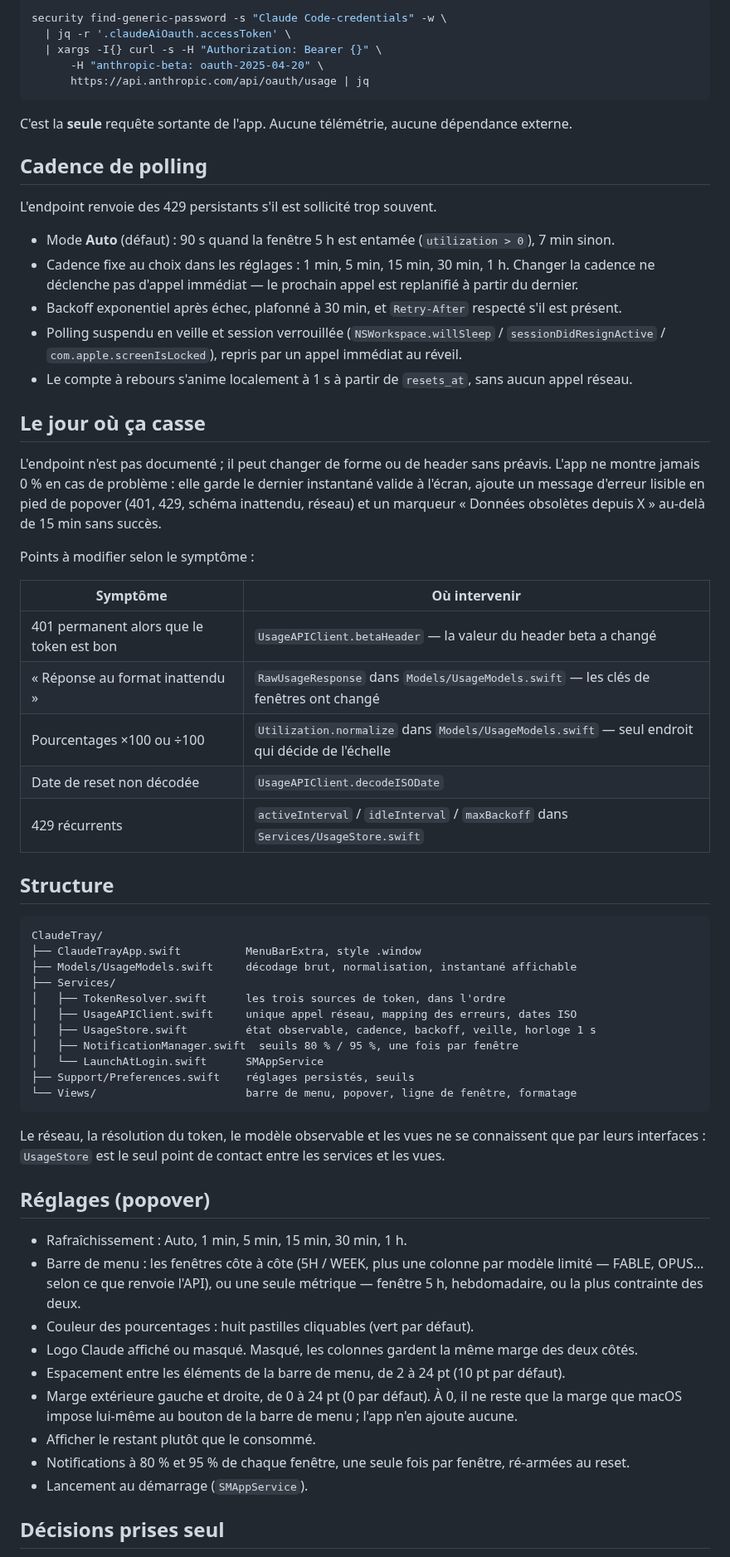
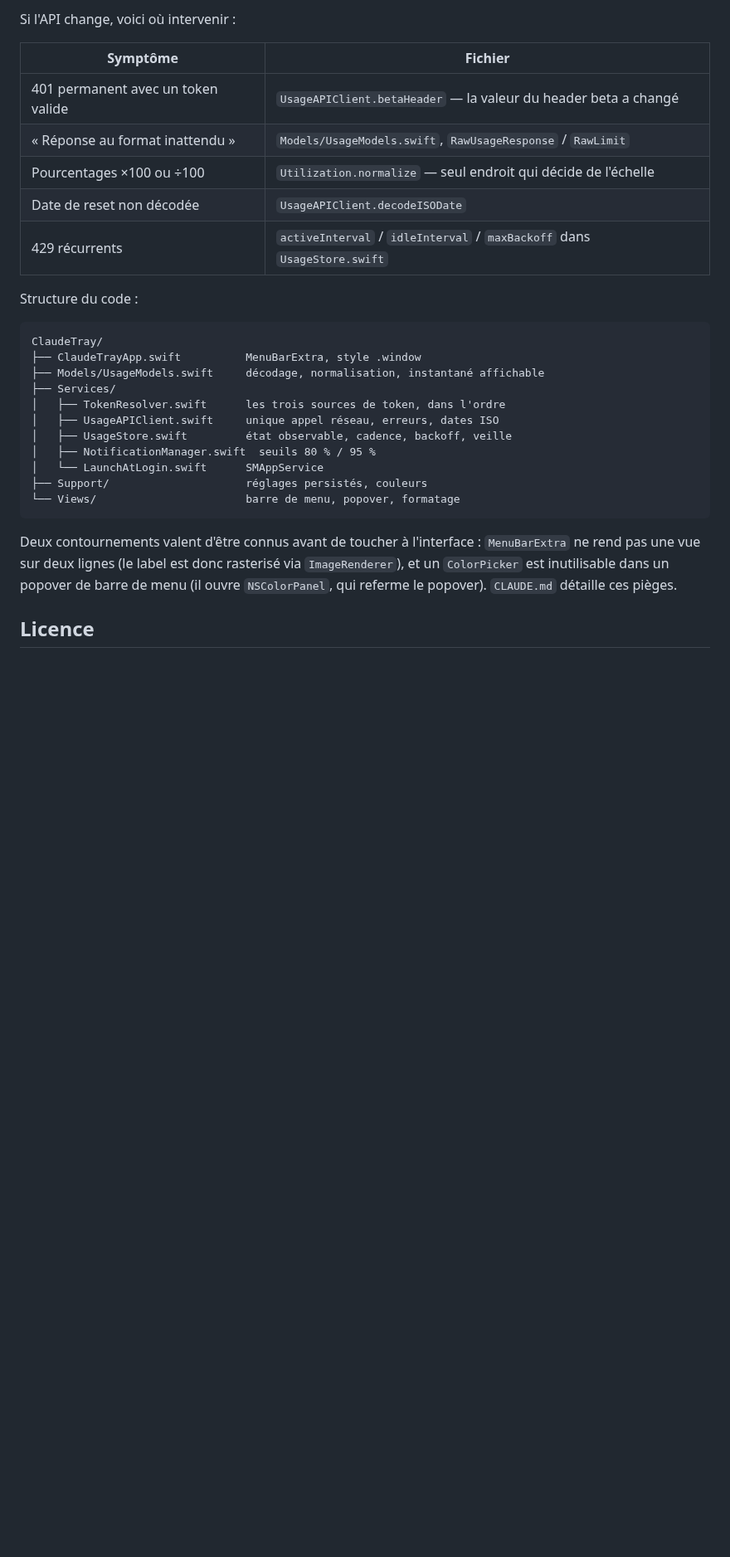
Before and after one commit to ClawClawOne/ClaudeTray, a Markdown page: README.md, the part around one of its changes. Shown at 83% size. Drawn GitHub-style; blank space fills up the shorter version.

````diff
--- a/README.md
+++ b/README.md
@@ -155,76 +179,34 @@ Vérification manuelle :
 
-```bash
-security find-generic-password -s "Claude Code-credentials" -w \
-  | jq -r '.claudeAiOauth.accessToken' \
-  | xargs -I{} curl -s -H "Authorization: Bearer {}" \
-      -H "anthropic-beta: oauth-2025-04-20" \
-      https://api.anthropic.com/api/oauth/usage | jq
-```
+Si l'API change, voici où intervenir :
 
-C'est la **seule** requête sortante de l'app. Aucune télémétrie, aucune dépendance externe.
+| Symptôme | Fichier |
+| --- | --- |
+| 401 permanent avec un token valide | `UsageAPIClient.betaHeader` — la valeur du header beta a changé |
+| « Réponse au format inattendu » | `Models/UsageModels.swift`, `RawUsageResponse` / `RawLimit` |
+| Pourcentages ×100 ou ÷100 | `Utilization.normalize` — seul endroit qui décide de l'échelle |
+| Date de reset non décodée | `UsageAPIClient.decodeISODate` |
+| 429 récurrents | `activeInterval` / `idleInterval` / `maxBackoff` dans `UsageStore.swift` |
 
-## Cadence de polling
-
-L'endpoint renvoie des 429 persistants s'il est sollicité trop souvent.
-
-- Mode **Auto** (défaut) : 90 s quand la fenêtre 5 h est entamée (`utilization > 0`), 7 min sinon.
-- Cadence fixe au choix dans les réglages : 1 min, 5 min, 15 min, 30 min, 1 h. Changer la cadence
-  ne déclenche pas d'appel immédiat — le prochain appel est replanifié à partir du dernier.
-- Backoff exponentiel après échec, plafonné à 30 min, et `Retry-After` respecté s'il est présent.
-- Polling suspendu en veille et session verrouillée (`NSWorkspace.willSleep` /
-  `sessionDidResignActive` / `com.apple.screenIsLocked`), repris par un appel immédiat au réveil.
-- Le compte à rebours s'anime localement à 1 s à partir de `resets_at`, sans aucun appel réseau.
-
-## Le jour où ça casse
-
-L'endpoint n'est pas documenté ; il peut changer de forme ou de header sans préavis. L'app ne montre
-jamais 0 % en cas de problème : elle garde le dernier instantané valide à l'écran, ajoute un message
-d'erreur lisible en pied de popover (401, 429, schéma inattendu, réseau) et un marqueur
-« Données obsolètes depuis X » au-delà de 15 min sans succès.
-
-Points à modifier selon le symptôme :
-
-| Symptôme | Où intervenir |
-| --- | --- |
-| 401 permanent alors que le token est bon | `UsageAPIClient.betaHeader` — la valeur du header beta a changé |
-| « Réponse au format inattendu » | `RawUsageResponse` dans `Models/UsageModels.swift` — les clés de fenêtres ont changé |
-| Pourcentages ×100 ou ÷100 | `Utilization.normalize` dans `Models/UsageModels.swift` — seul endroit qui décide de l'échelle |
-| Date de reset non décodée | `UsageAPIClient.decodeISODate` |
-| 429 récurrents | `activeInterval` / `idleInterval` / `maxBackoff` dans `Services/UsageStore.swift` |
-
-## Structure
+Structure du code :
 
 ```
 ClaudeTray/
 ├── ClaudeTrayApp.swift          MenuBarExtra, style .window
-├── Models/UsageModels.swift     décodage brut, normalisation, instantané affichable
+├── Models/UsageModels.swift     décodage, normalisation, instantané affichable
 ├── Services/
 │   ├── TokenResolver.swift      les trois sources de token, dans l'ordre
-│   ├── UsageAPIClient.swift     unique appel réseau, mapping des erreurs, dates ISO
-│   ├── UsageStore.swift         état observable, cadence, backoff, veille, horloge 1 s
-│   ├── NotificationManager.swift  seuils 80 % / 95 %, une fois par fenêtre
+│   ├── UsageAPIClient.swift     unique appel réseau, erreurs, dates ISO
+│   ├── UsageStore.swift         état observable, cadence, backoff, veille
+│   ├── NotificationManager.swift  seuils 80 % / 95 %
 │   └── LaunchAtLogin.swift      SMAppService
-├── Support/Preferences.swift    réglages persistés, seuils
-└── Views/                       barre de menu, popover, ligne de fenêtre, formatage
+├── Support/                     réglages persistés, couleurs
+└── Views/                       barre de menu, popover, formatage
 ```
 
-Le réseau, la résolution du token, le modèle observable et les vues ne se connaissent que par leurs
-interfaces : `UsageStore` est le seul point de contact entre les services et les vues.
+Deux contournements valent d'être connus avant de toucher à l'interface : `MenuBarExtra` ne rend pas
+une vue sur deux lignes (le label est donc rasterisé via `ImageRenderer`), et un `ColorPicker` est
+inutilisable dans un popover de barre de menu (il ouvre `NSColorPanel`, qui referme le popover).
+`CLAUDE.md` détaille ces pièges.
 
-## Réglages (popover)
+## Licence
 
-- Rafraîchissement : Auto, 1 min, 5 min, 15 min, 30 min, 1 h.
-- Barre de menu : les fenêtres côte à côte (5H / WEEK, plus une colonne par modèle limité —
-  FABLE, OPUS… selon ce que renvoie l'API), ou une seule métrique — fenêtre 5 h,
-  hebdomadaire, ou la plus contrainte des deux.
-- Couleur des pourcentages : huit pastilles cliquables (vert par défaut).
-- Logo Claude affiché ou masqué. Masqué, les colonnes gardent la même marge des deux côtés.
-- Espacement entre les éléments de la barre de menu, de 2 à 24 pt (10 pt par défaut).
-- Marge extérieure gauche et droite, de 0 à 24 pt (0 par défaut). À 0, il ne reste que la marge
-  que macOS impose lui-même au bouton de la barre de menu ; l'app n'en ajoute aucune.
-- Afficher le restant plutôt que le consommé.
-- Notifications à 80 % et 95 % de chaque fenêtre, une seule fois par fenêtre, ré-armées au reset.
-- Lancement au démarrage (`SMAppService`).
-
-## Décisions prises seul
-
````
Also changed, not shown: other parts of README.md (+137 -161 lines), docs/menubar.png (added), 1 other file.
